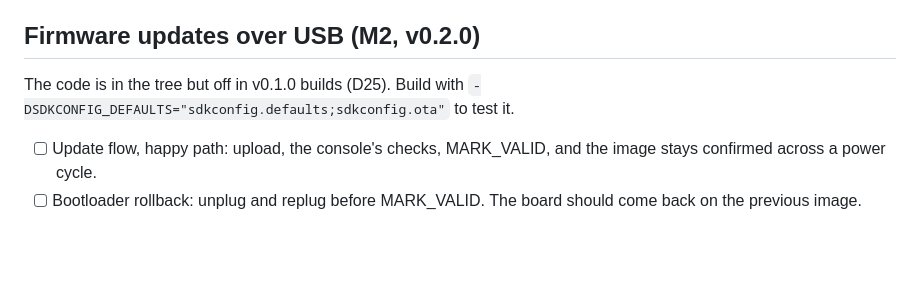
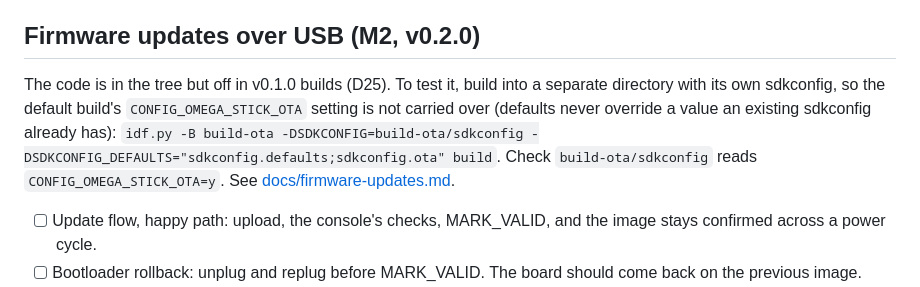
Before and after one commit to ATDev-Inc/omega-stick, a Markdown page: TODO.md, the part around the change. GitHub-like rendering; blank space fills up the shorter version.

Commit message:
Give the OTA test build its own sdkconfig in the TODO
The short SDKCONFIG_DEFAULTS form keeps CONFIG_OMEGA_STICK_OTA off when a
default build's sdkconfig already exists, so a maintainer following it
would test a build without the update engine.

```diff
--- a/TODO.md
+++ b/TODO.md
@@ -63,8 +63,13 @@ Last reviewed: 2026-10-17.
 
 ## Firmware updates over USB (M2, v0.2.0)
 
-The code is in the tree but off in v0.1.0 builds (D25). Build with
-`-DSDKCONFIG_DEFAULTS="sdkconfig.defaults;sdkconfig.ota"` to test it.
+The code is in the tree but off in v0.1.0 builds (D25). To test it, build into
+a separate directory with its own sdkconfig, so the default build's
+`CONFIG_OMEGA_STICK_OTA` setting is not carried over (defaults never override
+a value an existing sdkconfig already has):
+`idf.py -B build-ota -DSDKCONFIG=build-ota/sdkconfig -DSDKCONFIG_DEFAULTS="sdkconfig.defaults;sdkconfig.ota" build`.
+Check `build-ota/sdkconfig` reads `CONFIG_OMEGA_STICK_OTA=y`. See
+[docs/firmware-updates.md](docs/firmware-updates.md).
 
 - [ ] Update flow, happy path: upload, the console's checks, MARK_VALID, and
       the image stays confirmed across a power cycle.
```
